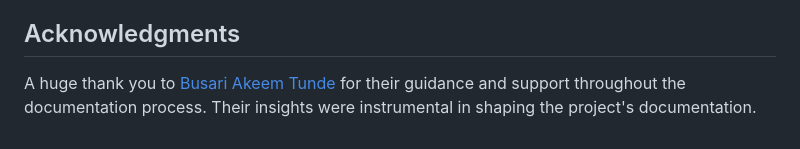
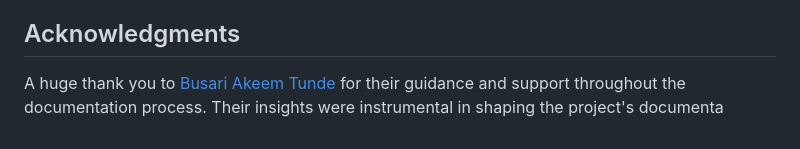
Before and after one commit to alberto-rj/article-preview-component, a Markdown page: README.md, the part around the change. Drawn GitHub-style.

```diff
--- a/README.md
+++ b/README.md
@@ -115,4 +115,4 @@ Users should be able to:
 
 ## Acknowledgments
 
-A huge thank you to [Busari Akeem Tunde](https://www.frontendmentor.io/profile/Aalphakeem-Adroit) for their guidance and support throughout the documentation process. Their insights were instrumental in shaping the project's documentation.
+A huge thank you to [Busari Akeem Tunde](https://www.frontendmentor.io/profile/Aalphakeem-Adroit) for their guidance and support throughout the documentation process. Their insights were instrumental in shaping the project's documenta
```
